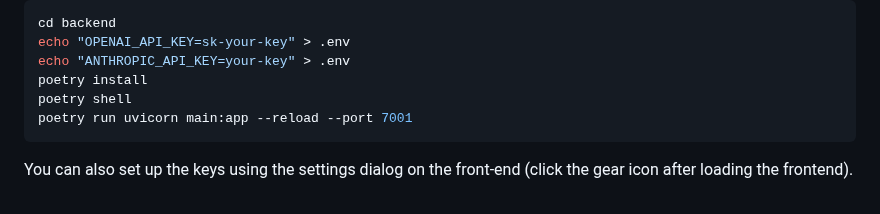
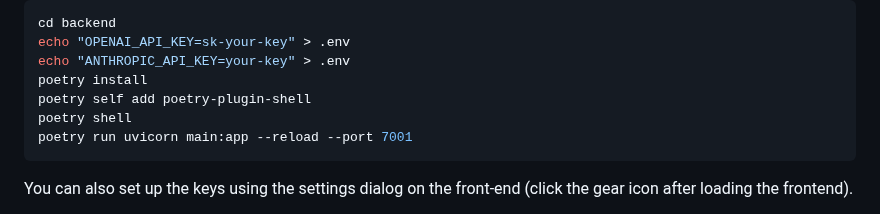
Before and after one commit to abi/screenshot-to-code, a Markdown page: README.md, the part around the change. GitHub-like rendering.

Commit message:
Add the `shell` install statement

````diff
--- a/README.md
+++ b/README.md
@@ -52,6 +52,7 @@ cd backend
 echo "OPENAI_API_KEY=sk-your-key" > .env
 echo "ANTHROPIC_API_KEY=your-key" > .env
 poetry install
+poetry self add poetry-plugin-shell
 poetry shell
 poetry run uvicorn main:app --reload --port 7001
 ```
````
